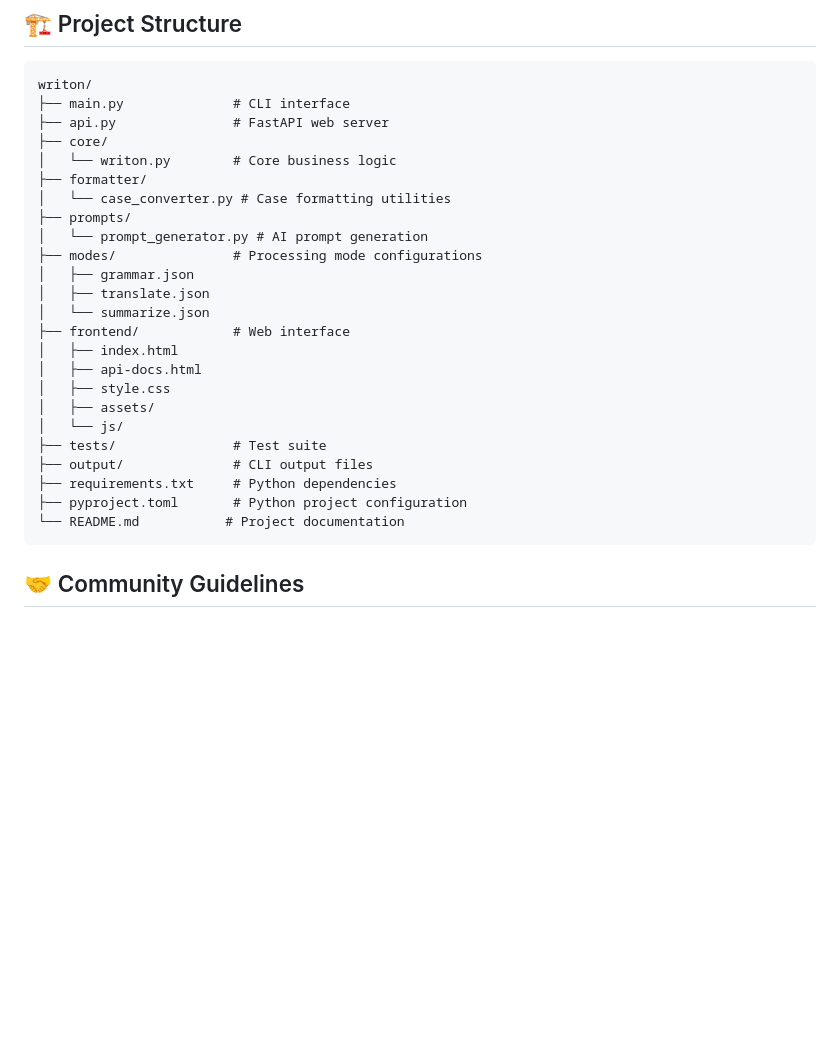
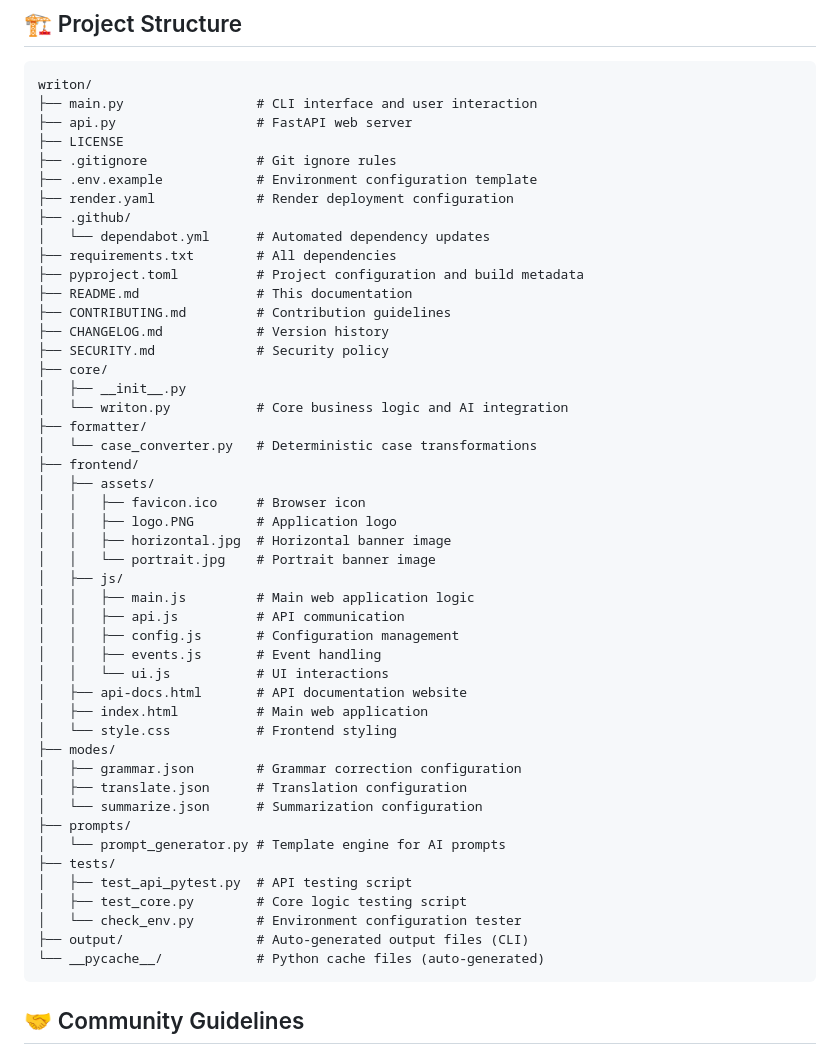
Before and after one commit to writon-xyz/writon, a Markdown page: CONTRIBUTING.md, the part around the change. Drawn GitHub-style; blank space fills up the shorter version.

Commit message:
fix: resolve documentation inconsistencies and eliminate duplication
- Fix 100+ languages claim to 'multiple languages with custom language support'
- Sync project architecture section in README.md with actual project structure
- Sync project structure in CONTRIBUTING.md with Architecture in README.md
- Remove false future features and planned features from CHANGELOG.md
- Fix Contributing section in README.md to properly reference CONTRIBUTING.md
- Eliminate duplication of information across all documentation files
- Ensure all documentation is consistent and accurately reflects the project

````diff
--- a/CONTRIBUTING.md
+++ b/CONTRIBUTING.md
@@ -111,29 +111,52 @@ Have an idea for a new feature? We'd love to hear it!
 
 ```
 writon/
-├── main.py              # CLI interface
-├── api.py               # FastAPI web server
+├── main.py                 # CLI interface and user interaction
+├── api.py                  # FastAPI web server
+├── LICENSE
+├── .gitignore              # Git ignore rules
+├── .env.example            # Environment configuration template
+├── render.yaml             # Render deployment configuration
+├── .github/
+│   └── dependabot.yml      # Automated dependency updates
+├── requirements.txt        # All dependencies
+├── pyproject.toml          # Project configuration and build metadata
+├── README.md               # This documentation
+├── CONTRIBUTING.md         # Contribution guidelines
+├── CHANGELOG.md            # Version history
+├── SECURITY.md             # Security policy
 ├── core/
-│   └── writon.py        # Core business logic
+│   ├── __init__.py
+│   └── writon.py           # Core business logic and AI integration
 ├── formatter/
-│   └── case_converter.py # Case formatting utilities
+│   └── case_converter.py   # Deterministic case transformations
+├── frontend/
+│   ├── assets/
+│   │   ├── favicon.ico     # Browser icon
+│   │   ├── logo.PNG        # Application logo
+│   │   ├── horizontal.jpg  # Horizontal banner image
+│   │   └── portrait.jpg    # Portrait banner image
+│   ├── js/
+│   │   ├── main.js         # Main web application logic
+│   │   ├── api.js          # API communication
+│   │   ├── config.js       # Configuration management
+│   │   ├── events.js       # Event handling
+│   │   └── ui.js           # UI interactions
+│   ├── api-docs.html       # API documentation website
+│   ├── index.html          # Main web application
+│   └── style.css           # Frontend styling
+├── modes/
+│   ├── grammar.json        # Grammar correction configuration
+│   ├── translate.json      # Translation configuration
+│   └── summarize.json      # Summarization configuration
 ├── prompts/
-│   └── prompt_generator.py # AI prompt generation
-├── modes/               # Processing mode configurations
-│   ├── grammar.json
-│   ├── translate.json
-│   └── summarize.json
-├── frontend/            # Web interface
-│   ├── index.html
-│   ├── api-docs.html
-│   ├── style.css
-│   ├── assets/
-│   └── js/
-├── tests/               # Test suite
-├── output/              # CLI output files
-├── requirements.txt     # Python dependencies
-├── pyproject.toml       # Python project configuration
-└── README.md           # Project documentation
+│   └── prompt_generator.py # Template engine for AI prompts
+├── tests/
+│   ├── test_api_pytest.py  # API testing script
+│   ├── test_core.py        # Core logic testing script
+│   └── check_env.py        # Environment configuration tester
+├── output/                 # Auto-generated output files (CLI)
+└── __pycache__/            # Python cache files (auto-generated)
 ```
 
 ## 🤝 Community Guidelines
````
Also changed, not shown: CHANGELOG.md (+1 -22 lines), README.md (+16 -8 lines).
